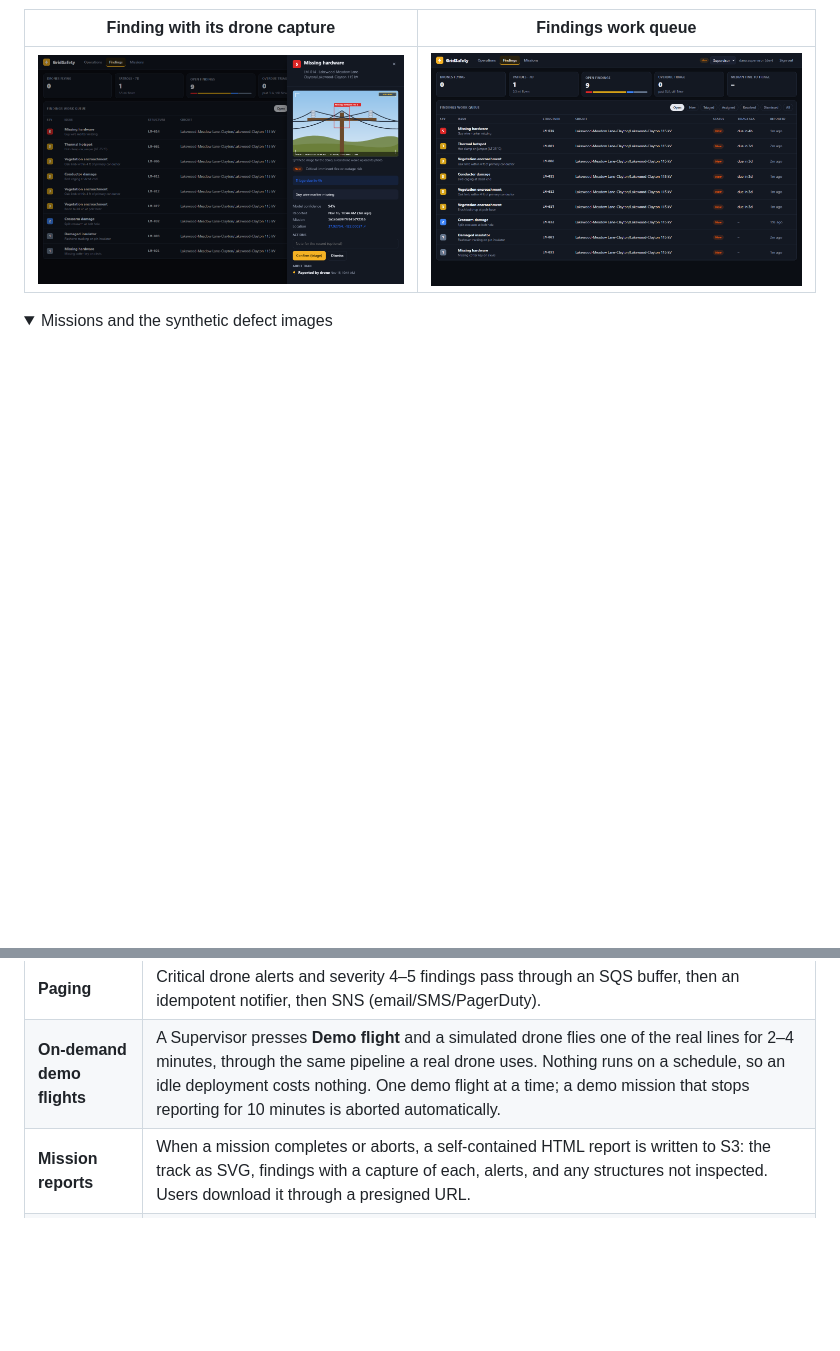
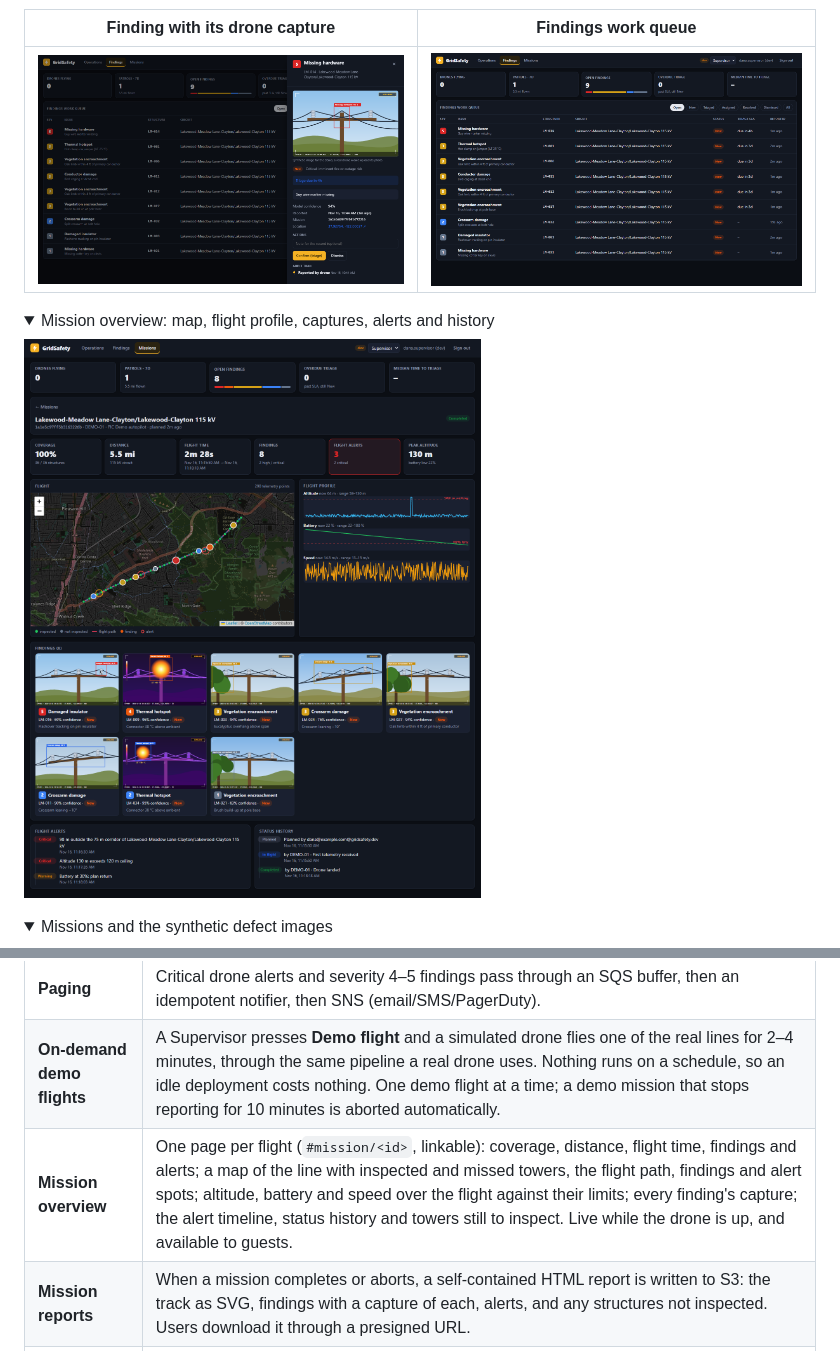
Before and after one commit to RobWiersma/GridSafety, a Markdown page: README.md, 2 parts joined by grey strips. Drawn GitHub-style; pictures changed too: docs/screenshots/mission-overview.png (added); folded sections open; blank space fills up the shorter version.

```diff
--- a/README.md
+++ b/README.md
@@ -28,6 +28,12 @@ Built with **.NET 10 · ASP.NET Core Minimal APIs · AWS Lambda · IoT Core · D
 |---|---|
 | ![Finding drawer showing a synthetic drone image of crossarm damage, triage SLA and actions](docs/screenshots/finding-detail.png) | ![Findings queue sorted by severity](docs/screenshots/findings.png) |
 
+<details><summary>Mission overview: map, flight profile, captures, alerts and history</summary>
+
+![Mission overview for a completed demo flight: coverage and flight tiles, map with inspected towers and findings, altitude/battery/speed profile, a gallery of eight findings with drone captures, the alert timeline and status history](docs/screenshots/mission-overview.png)
+
+</details>
+
 <details><summary>Missions and the synthetic defect images</summary>
 
 ![Missions view with the Demo flight button](docs/screenshots/missions.png)
@@ -48,6 +54,7 @@ Built with **.NET 10 · ASP.NET Core Minimal APIs · AWS Lambda · IoT Core · D
 | **Triage SLA** | Severity 5 must be triaged within 4 h, severity 4 within 24 h and severity 3 within 72 h. A one-time EventBridge Scheduler timer is set per finding. If the finding is still untriaged when the timer fires, it is escalated to the ops SNS topic. Triaging cancels the timer. |
 | **Paging** | Critical drone alerts and severity 4–5 findings pass through an SQS buffer, then an idempotent notifier, then SNS (email/SMS/PagerDuty). |
 | **On-demand demo flights** | A Supervisor presses **Demo flight** and a simulated drone flies one of the real lines for 2–4 minutes, through the same pipeline a real drone uses. Nothing runs on a schedule, so an idle deployment costs nothing. One demo flight at a time; a demo mission that stops reporting for 10 minutes is aborted automatically. |
+| **Mission overview** | One page per flight (`#mission/<id>`, linkable): coverage, distance, flight time, findings and alerts; a map of the line with inspected and missed towers, the flight path, findings and alert spots; altitude, battery and speed over the flight against their limits; every finding's capture; the alert timeline, status history and towers still to inspect. Live while the drone is up, and available to guests. |
 | **Mission reports** | When a mission completes or aborts, a self-contained HTML report is written to S3: the track as SVG, findings with a capture of each, alerts, and any structures not inspected. Users download it through a presigned URL. |
 | **Defect images** | Each finding gets a synthetic drone capture (SVG): the structure with the defect drawn in, the detector's bounding box and confidence, a GPS/time overlay, and a **SIMULATED** badge. Thermal hotspots render in an IR palette. Images are drawn from the finding's id, so they never change and nothing is stored; a real drone would upload photos to S3 instead. |
 | **Guest view** | Signed-out visitors see the live site read-only: the map, flights, findings with their images, and reports. They use `GET /api/public/*`, which has no sign-in but only maps reads; names and emails in audit trails become "Ops user" and no actions are offered. Every write still goes through the Cognito JWT authorizer. |
```
Also changed, not shown: 6 other files.
